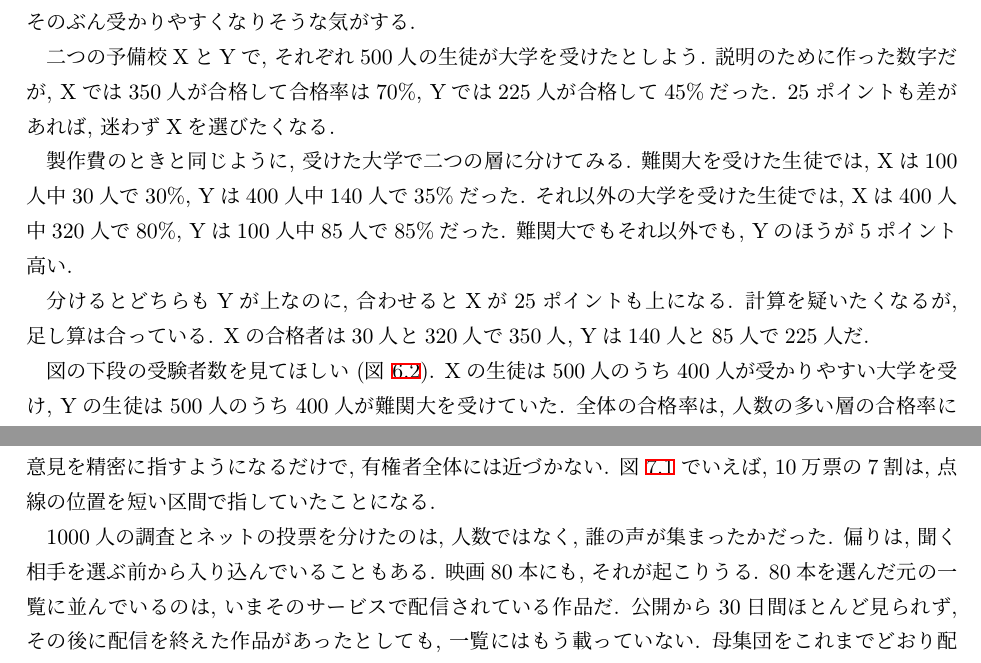
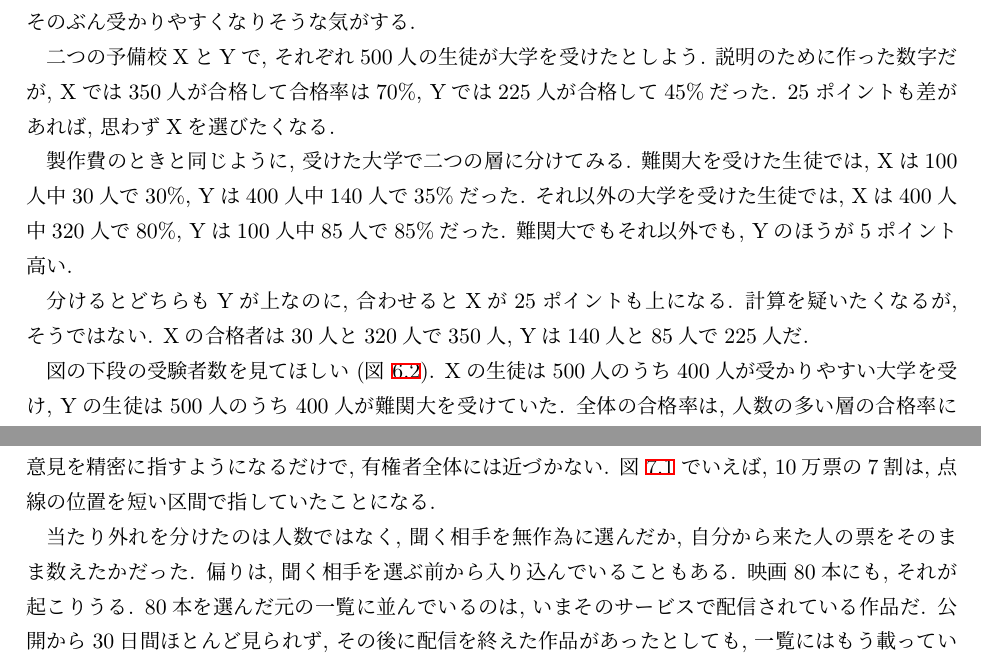
Before and after one commit to lioskM/textbook_statistics, a LaTeX document (chapters/main_v2.tex, which reads chapters/v2_ch06_cause.tex, chapters/v2_ch07_what_is_repeated.tex): two parts of pages 39 and 44 of 49, joined at a grey line, cut so that both start at the same text. Compiled offline with pLaTeX and dvipdfmx.

Commit message:
三か所の語を替える: 「迷わず」を「思わず」に, 「足し算は合っている」を「そうではない」に, 「誰の声が集まったか」を無作為に選んだか来た人の票を数えたかに (49ページ エラー0)
Co-Authored-By: Claude Opus 5.5 <noreply@anthropic.com>

```diff
--- a/chapters/v2_ch06_cause.tex
+++ b/chapters/v2_ch06_cause.tex
@@ -92,7 +92,7 @@
 
     二つの予備校XとYで, それぞれ500人の生徒が大学を受けたとしよう.
     説明のために作った数字だが, Xでは350人が合格して合格率は70\%, Yでは225人が合格して45\%だった.
-    25ポイントも差があれば, 迷わずXを選びたくなる.
+    25ポイントも差があれば, 思わずXを選びたくなる.
 
     製作費のときと同じように, 受けた大学で二つの層に分けてみる.
     難関大を受けた生徒では, Xは100人中30人で30\%, Yは400人中140人で35\%だった.
@@ -100,7 +100,7 @@
     難関大でもそれ以外でも, Yのほうが5ポイント高い.
 
     分けるとどちらもYが上なのに, 合わせるとXが25ポイントも上になる.
-    計算を疑いたくなるが, 足し算は合っている.
+    計算を疑いたくなるが, そうではない.
     Xの合格者は30人と320人で350人, Yは140人と85人で225人だ.
 
     図の下段の受験者数を見てほしい (\cref{fig:ch06-juku}).
--- a/chapters/v2_ch07_what_is_repeated.tex
+++ b/chapters/v2_ch07_what_is_repeated.tex
@@ -46,7 +46,7 @@
     票数が増えるほど, その人たちの意見を精密に指すようになるだけで, 有権者全体には近づかない.
     \cref{fig:ch07-biased-n} でいえば, 10万票の7割は, 点線の位置を短い区間で指していたことになる.
 
-    1000人の調査とネットの投票を分けたのは, 人数ではなく, 誰の声が集まったかだった.
+    当たり外れを分けたのは人数ではなく, 聞く相手を無作為に選んだか, 自分から来た人の票をそのまま数えたかだった.
     偏りは, 聞く相手を選ぶ前から入り込んでいることもある.
     映画80本にも, それが起こりうる.
     80本を選んだ元の一覧に並んでいるのは, いまそのサービスで配信されている作品だ.
```
